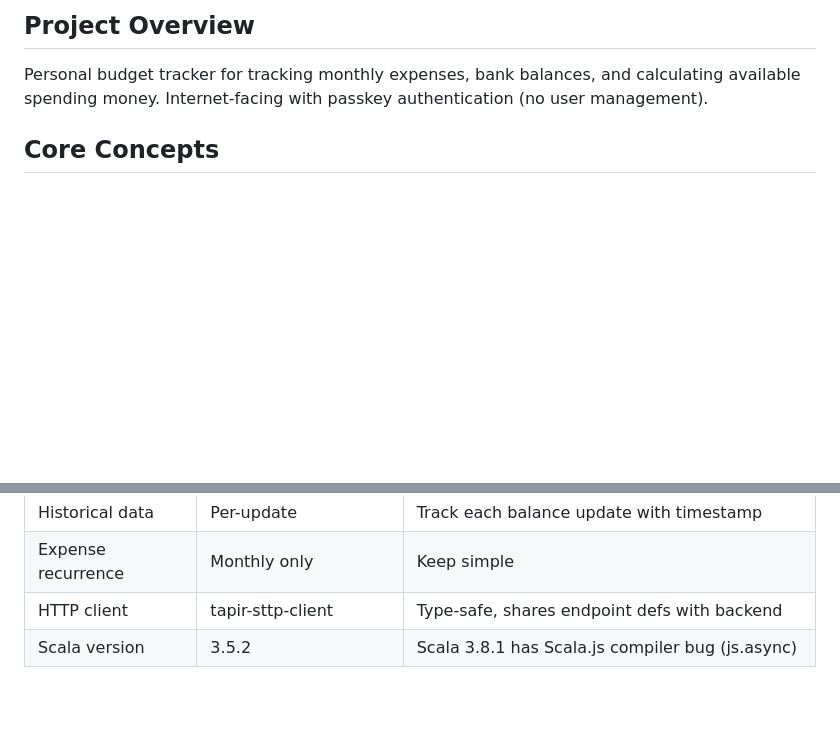
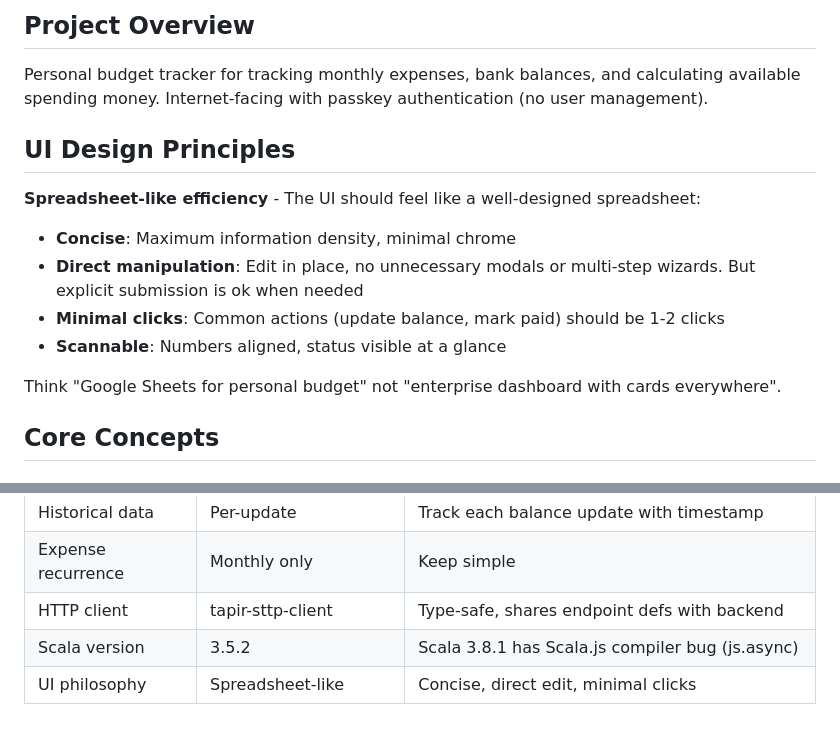
Before and after one commit to Krever/ssbudget, a Markdown page: CLAUDE.md, 2 parts joined by grey strips. GitHub-like rendering; blank space fills up the shorter version.

Commit message:
ui principles

```diff
--- a/CLAUDE.md
+++ b/CLAUDE.md
@@ -3,6 +3,16 @@
 ## Project Overview
 
 Personal budget tracker for tracking monthly expenses, bank balances, and calculating available spending money. Internet-facing with passkey authentication (no user management).
+
+## UI Design Principles
+
+**Spreadsheet-like efficiency** - The UI should feel like a well-designed spreadsheet:
+- **Concise**: Maximum information density, minimal chrome
+- **Direct manipulation**: Edit in place, no unnecessary modals or multi-step wizards. But explicit submission is ok when needed
+- **Minimal clicks**: Common actions (update balance, mark paid) should be 1-2 clicks
+- **Scannable**: Numbers aligned, status visible at a glance
+
+Think "Google Sheets for personal budget" not "enterprise dashboard with cards everywhere".
 
 ## Core Concepts
 
@@ -247,3 +257,4 @@ This project uses incremental development across multiple Claude sessions:
 | Expense recurrence | Monthly only              | Keep simple                                      |
 | HTTP client        | tapir-sttp-client         | Type-safe, shares endpoint defs with backend     |
 | Scala version      | 3.5.2                     | Scala 3.8.1 has Scala.js compiler bug (js.async) |
+| UI philosophy      | Spreadsheet-like          | Concise, direct edit, minimal clicks             |
```
